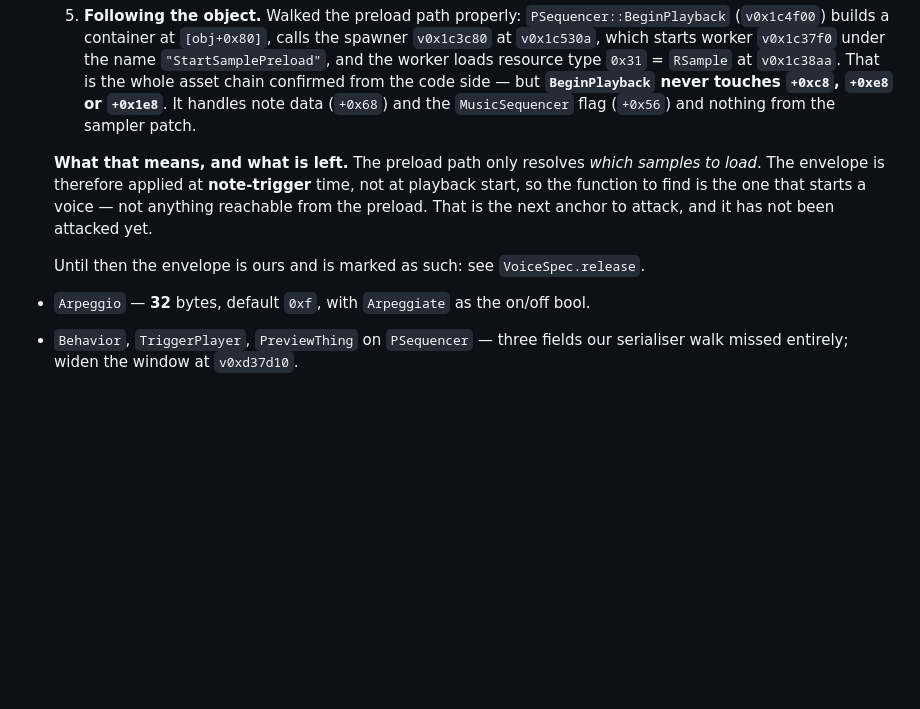
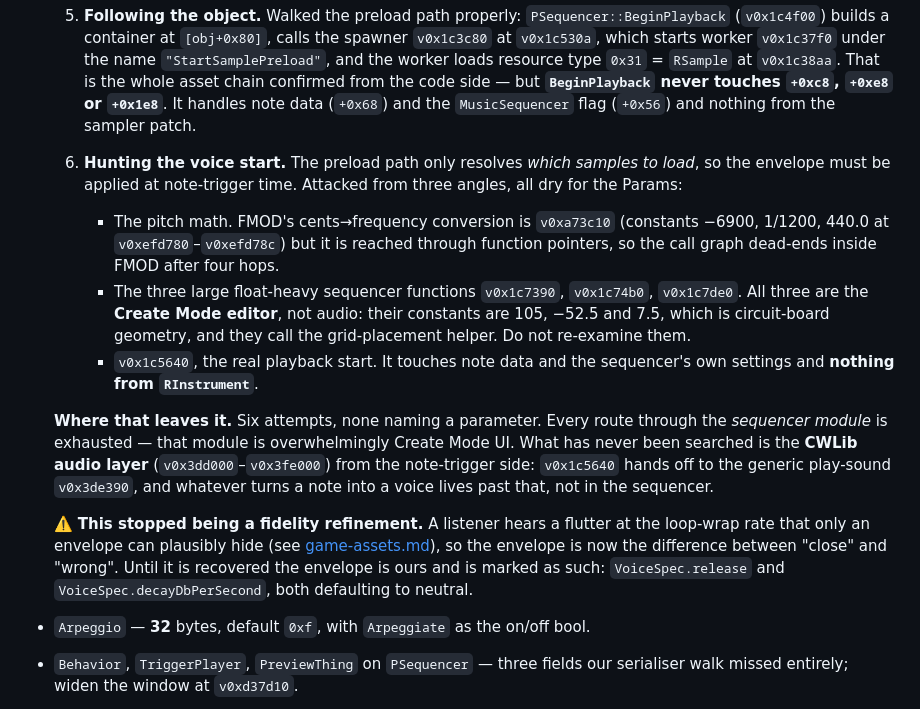
Before and after one commit to sgdc3/lbptracker, a Markdown page: steering/open-questions.md, the part around the change. Rendered like a GitHub page; blank space fills up the shorter version.

Commit message:
Record the sixth failed attempt at naming the envelope parameters
The Params entry was one attempt behind. Adds the voice-start hunt and what it
ruled out, so the next session does not repeat it:

- FMOD's cents-to-frequency conversion is v0xa73c10, with -6900, 1/1200 and
  440.0 sitting adjacent at v0xefd780. It is reached through function pointers,
  so walking callers dead-ends inside FMOD after four hops.
- v0x1c7390, v0x1c74b0 and v0x1c7de0 are the Create Mode editor, not audio.
  Their constants are 105, -52.5 and 7.5 -- circuit-board geometry -- and they
  call the grid-placement helper. Marked do-not-re-examine.
- v0x1c5640, the real playback start, touches note data and the sequencer's own
  settings and nothing from RInstrument at all.

Six attempts, none naming a parameter. What is now clear is that every route
through the sequencer module is exhausted, because that module is
overwhelmingly Create Mode UI. The unsearched ground is the CWLib audio layer
from the note-trigger side: v0x1c5640 hands off to the generic play-sound
v0x3de390, and whatever turns a note into a voice lives past that.

Also notes that this stopped being a fidelity refinement. The loop-wrap flutter
a listener reports is something only an envelope plausibly hides, so the
envelope is now the difference between close and wrong.

Co-Authored-By: Claude Opus 5 <noreply@anthropic.com>

```diff
--- a/steering/open-questions.md
+++ b/steering/open-questions.md
@@ -159,12 +159,30 @@ Recovered as names, sizes and defaults only:
      the code side — but **`BeginPlayback` never touches `+0xc8`, `+0xe8` or `+0x1e8`**. It handles
      note data (`+0x68`) and the `MusicSequencer` flag (`+0x56`) and nothing from the sampler patch.
 
-  **What that means, and what is left.** The preload path only resolves *which samples to load*.
-  The envelope is therefore applied at **note-trigger** time, not at playback start, so the
-  function to find is the one that starts a voice — not anything reachable from the preload. That is
-  the next anchor to attack, and it has not been attacked yet.
+  6. **Hunting the voice start.** The preload path only resolves *which samples to load*, so the
+     envelope must be applied at note-trigger time. Attacked from three angles, all dry for the
+     Params:
+     - The pitch math. FMOD's cents→frequency conversion is `v0xa73c10` (constants −6900, 1/1200,
+       440.0 at `v0xefd780`–`v0xefd78c`) but it is reached through function pointers, so the call
+       graph dead-ends inside FMOD after four hops.
+     - The three large float-heavy sequencer functions `v0x1c7390`, `v0x1c74b0`, `v0x1c7de0`. All
+       three are the **Create Mode editor**, not audio: their constants are 105, −52.5 and 7.5,
+       which is circuit-board geometry, and they call the grid-placement helper. Do not re-examine
+       them.
+     - `v0x1c5640`, the real playback start. It touches note data and the sequencer's own settings
+       and **nothing from `RInstrument`**.
 
-  Until then the envelope is ours and is marked as such: see `VoiceSpec.release`.
+  **Where that leaves it.** Six attempts, none naming a parameter. Every route through the
+  *sequencer module* is exhausted — that module is overwhelmingly Create Mode UI. What has never
+  been searched is the **CWLib audio layer** (`v0x3dd000`–`v0x3fe000`) from the note-trigger side:
+  `v0x1c5640` hands off to the generic play-sound `v0x3de390`, and whatever turns a note into a
+  voice lives past that, not in the sequencer.
+
+  ⚠️ **This stopped being a fidelity refinement.** A listener hears a flutter at the loop-wrap rate
+  that only an envelope can plausibly hide (see [game-assets.md](game-assets.md)), so the envelope
+  is now the difference between "close" and "wrong". Until it is recovered the envelope is ours and
+  is marked as such: `VoiceSpec.release` and `VoiceSpec.decayDbPerSecond`, both defaulting to
+  neutral.
 - `Arpeggio` — **32** bytes, default `0xf`, with `Arpeggiate` as the on/off bool.
 - `Behavior`, `TriggerPlayer`, `PreviewThing` on `PSequencer` — three fields our serialiser walk
   missed entirely; widen the window at `v0xd37d10`.
```
